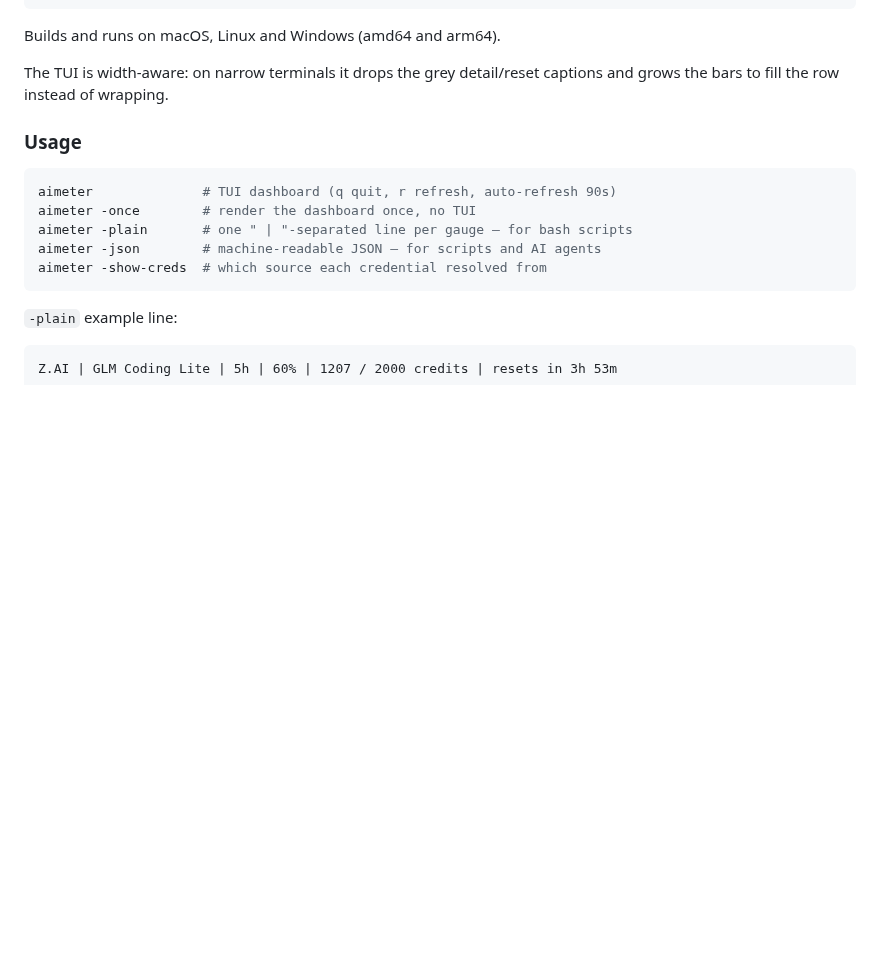
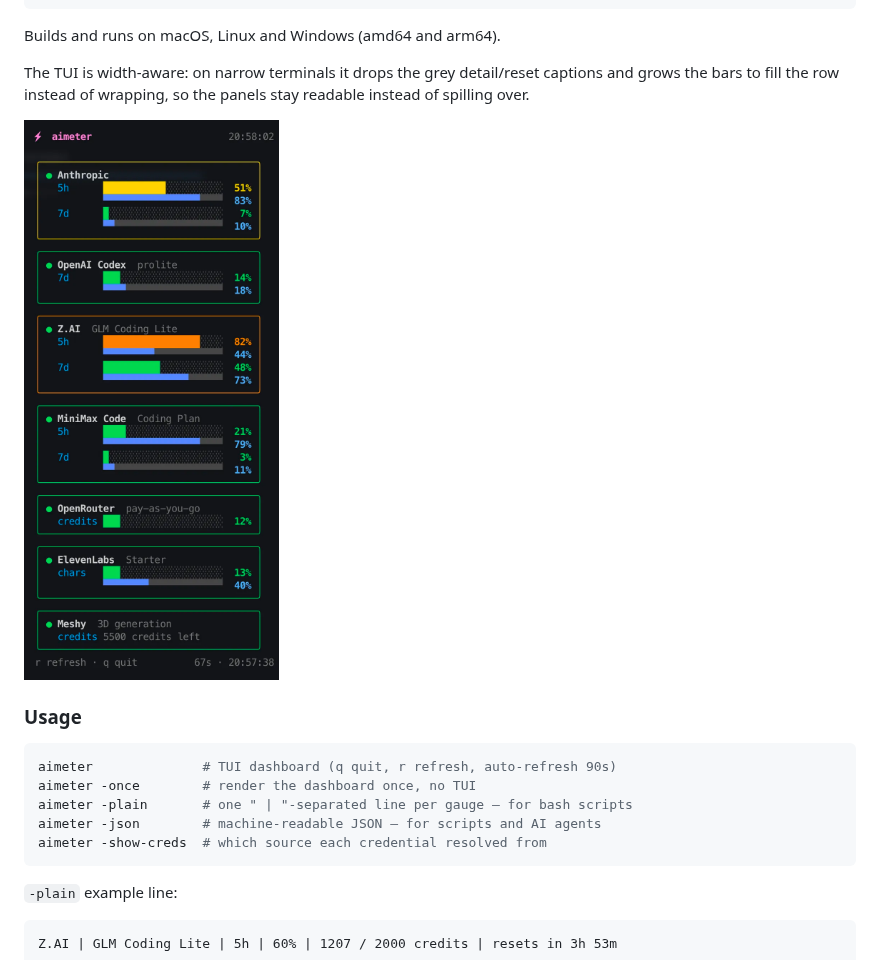
Before and after one commit to cookiebinary1/aimeter, a Markdown page: README.md, the part around the change. Rendered like a GitHub page; pictures changed too: docs/screenshot-narrow.png (added); blank space fills up the shorter version.

Commit message:
Add narrow-terminal screenshot showing the width-aware layout

```diff
--- a/README.md
+++ b/README.md
@@ -52,7 +52,10 @@ go build -o ~/.local/bin/aimeter .
 Builds and runs on macOS, Linux and Windows (amd64 and arm64).
 
 The TUI is width-aware: on narrow terminals it drops the grey detail/reset
-captions and grows the bars to fill the row instead of wrapping.
+captions and grows the bars to fill the row instead of wrapping, so the panels
+stay readable instead of spilling over.
+
+<img src="docs/screenshot-narrow.png" alt="aimeter in a narrow terminal" width="380">
 
 ### Usage
 
```
